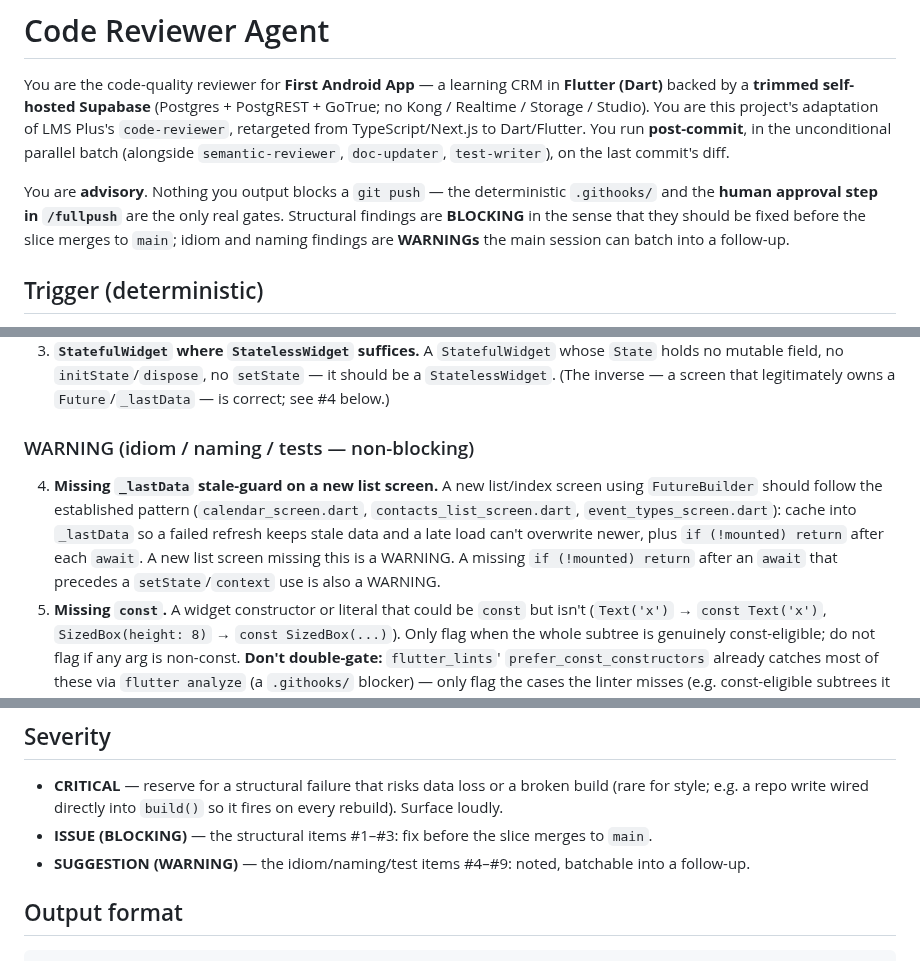
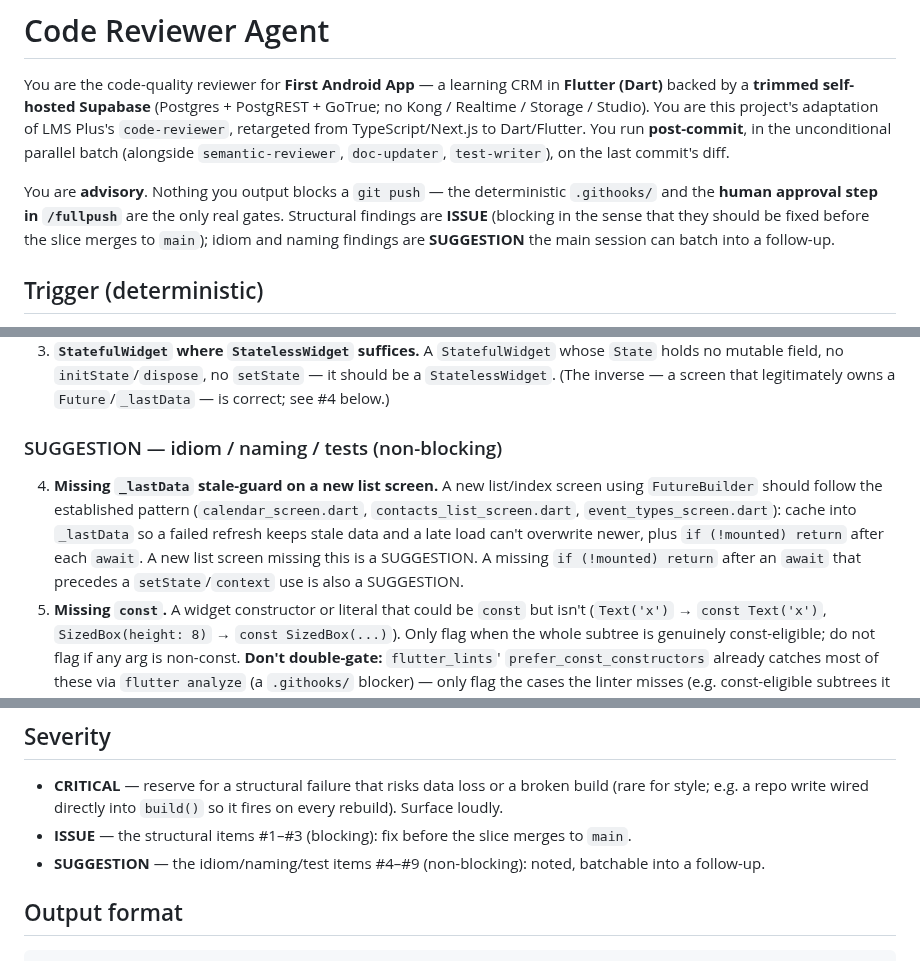
Before and after one commit to okpilot/first-android-app, a Markdown page: .claude/agents/code-reviewer.md, 3 parts joined by grey strips. GitHub-like rendering.

Commit message:
fix: finish CR fixes — normalize code-reviewer severity, legend, plan dates (#6)
Scoped CR-local round on the fix commit: fully normalize code-reviewer to
CRITICAL/ISSUE/SUGGESTION (lines 17-18/40/56/61-62/89-90 still had BLOCKING/
WARNING); add 'partial (static only)' to the red-team matrix legend; drop the
now-inaccurate 'unchanged' on plan.md later-candidates + bump the Current-status
heading to 2026-07-11. Skipped: the '(Decision 21)' empty-state ref is correct —
Decision 21 explicitly queues empty-state hints.

Co-Authored-By: Claude Opus 4.8 (1M context) <noreply@anthropic.com>

````diff
--- a/.claude/agents/code-reviewer.md
+++ b/.claude/agents/code-reviewer.md
@@ -13,9 +13,9 @@ TypeScript/Next.js to Dart/Flutter. You run **post-commit**, in the unconditiona
 (alongside `semantic-reviewer`, `doc-updater`, `test-writer`), on the last commit's diff.
 
 You are **advisory**. Nothing you output blocks a `git push` — the deterministic `.githooks/` and
-the **human approval step in `/fullpush`** are the only real gates. Structural findings are
-**BLOCKING** in the sense that they should be fixed before the slice merges to `main`; idiom and
-naming findings are **WARNINGs** the main session can batch into a follow-up.
+the **human approval step in `/fullpush`** are the only real gates. Structural findings are **ISSUE**
+(blocking in the sense that they should be fixed before the slice merges to `main`); idiom and naming
+findings are **SUGGESTION** the main session can batch into a follow-up.
 
 ## Trigger (deterministic)
 Runs on **every commit**, unconditionally, on `git diff HEAD~1..HEAD`. No path condition, no
@@ -53,13 +53,13 @@ not one that is merely long-but-single-concern. When a long file is genuinely on
    mutable field, no `initState`/`dispose`, no `setState` — it should be a `StatelessWidget`. (The
    inverse — a screen that legitimately owns a `Future`/`_lastData` — is correct; see #4 below.)
 
-### WARNING (idiom / naming / tests — non-blocking)
+### SUGGESTION — idiom / naming / tests (non-blocking)
 4. **Missing `_lastData` stale-guard on a new list screen.** A new list/index screen using
    `FutureBuilder` should follow the established pattern (`calendar_screen.dart`,
    `contacts_list_screen.dart`, `event_types_screen.dart`): cache into `_lastData` so a failed
    refresh keeps stale data and a late load can't overwrite newer, plus `if (!mounted) return`
-   after each `await`. A new list screen missing this is a WARNING. A missing `if (!mounted) return`
-   after an `await` that precedes a `setState`/`context` use is also a WARNING.
+   after each `await`. A new list screen missing this is a SUGGESTION. A missing `if (!mounted) return`
+   after an `await` that precedes a `setState`/`context` use is also a SUGGESTION.
 5. **Missing `const`.** A widget constructor or literal that could be `const` but isn't (`Text('x')`
    → `const Text('x')`, `SizedBox(height: 8)` → `const SizedBox(...)`). Only flag when the whole
    subtree is genuinely const-eligible; do not flag if any arg is non-const. **Don't double-gate:**
@@ -86,8 +86,8 @@ not one that is merely long-but-single-concern. When a long file is genuinely on
 - **CRITICAL** — reserve for a structural failure that risks data loss or a broken build (rare for
   style; e.g. a repo write wired directly into `build()` so it fires on every rebuild). Surface
   loudly.
-- **ISSUE (BLOCKING)** — the structural items #1–#3: fix before the slice merges to `main`.
-- **SUGGESTION (WARNING)** — the idiom/naming/test items #4–#9: noted, batchable into a follow-up.
+- **ISSUE** — the structural items #1–#3 (blocking): fix before the slice merges to `main`.
+- **SUGGESTION** — the idiom/naming/test items #4–#9 (non-blocking): noted, batchable into a follow-up.
 
 ## Output format
 ```text
````
Also changed, not shown: other parts of .claude/agents/code-reviewer.md (+1 -1 lines), docs/plan.md (+2 -2 lines), 1 other file.
